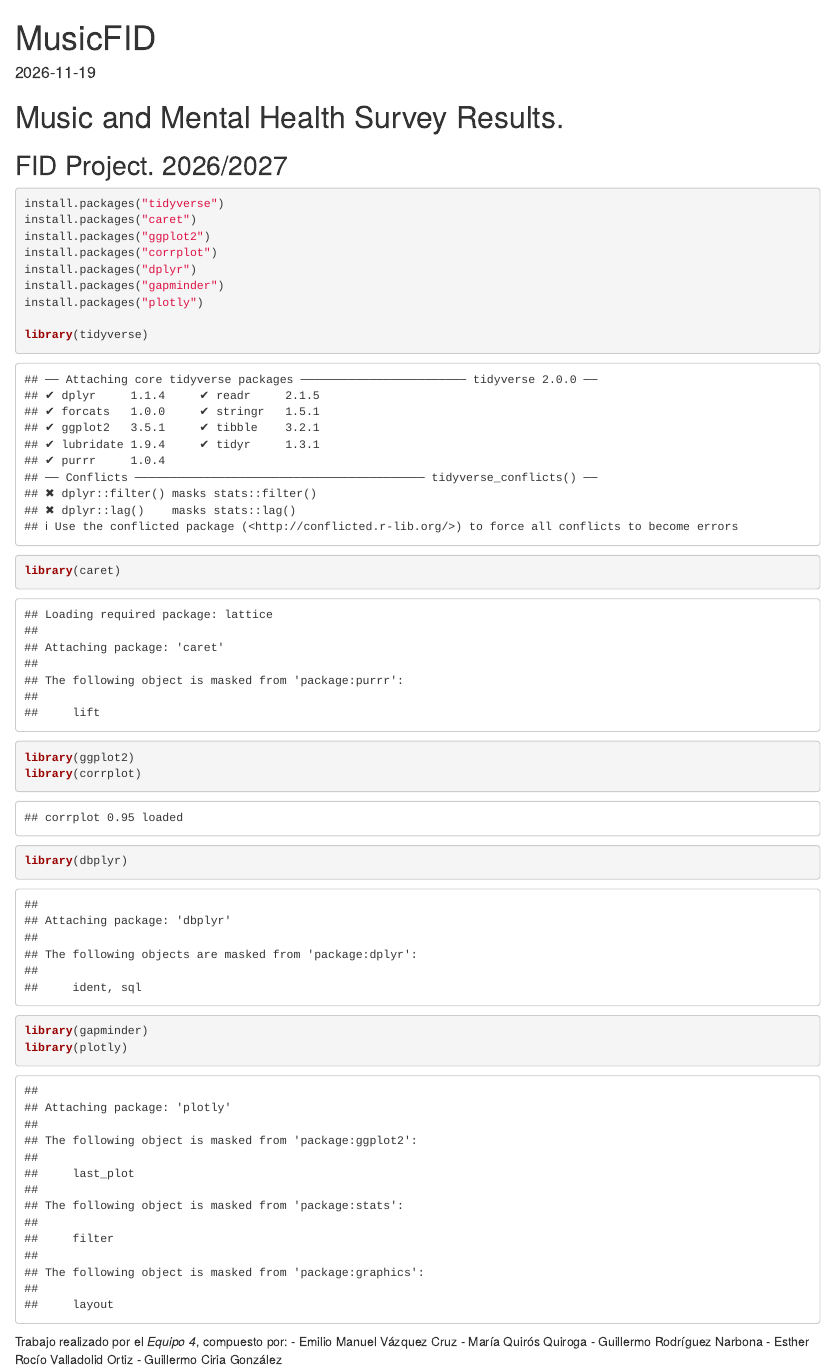
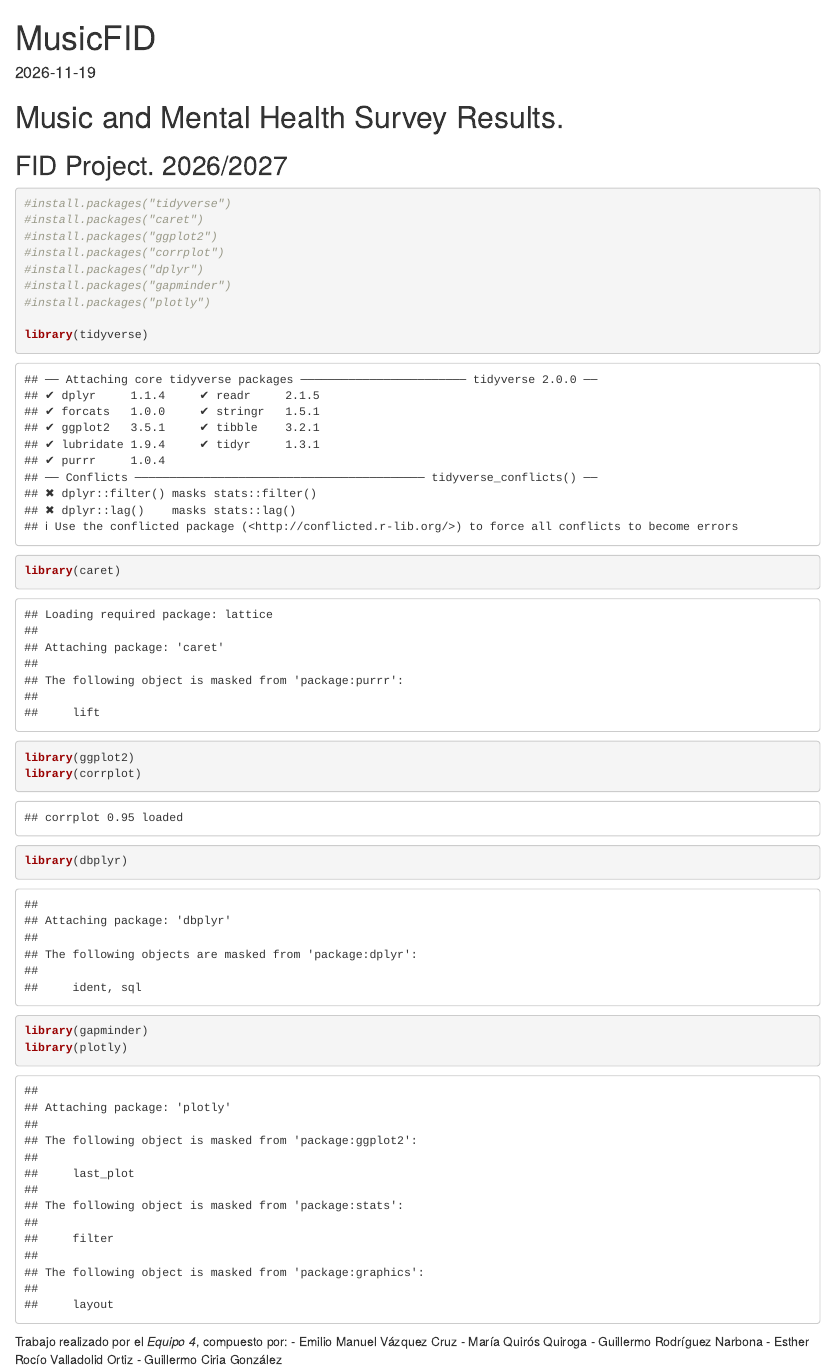
Before and after one commit to foofive/MusicFID, an R Markdown document (src/study.Rmd): the page in a window 1100 px wide, from its top. Rendered offline with R 4.5, knitr and Pandoc, with nearby package versions; the gapminder table comes from the copy in Python's plotly package.

Commit message:
refactor: comment out package installation lines

````diff
--- a/src/study.Rmd
+++ b/src/study.Rmd
@@ -13,13 +13,13 @@ knitr::opts_chunk$set(echo = TRUE)
 ```
 
 ```{r}
-install.packages("tidyverse")
-install.packages("caret")
-install.packages("ggplot2")
-install.packages("corrplot")
-install.packages("dplyr")
-install.packages("gapminder")
-install.packages("plotly")
+#install.packages("tidyverse")
+#install.packages("caret")
+#install.packages("ggplot2")
+#install.packages("corrplot")
+#install.packages("dplyr")
+#install.packages("gapminder")
+#install.packages("plotly")
 
 library(tidyverse)
 library(caret)
````
